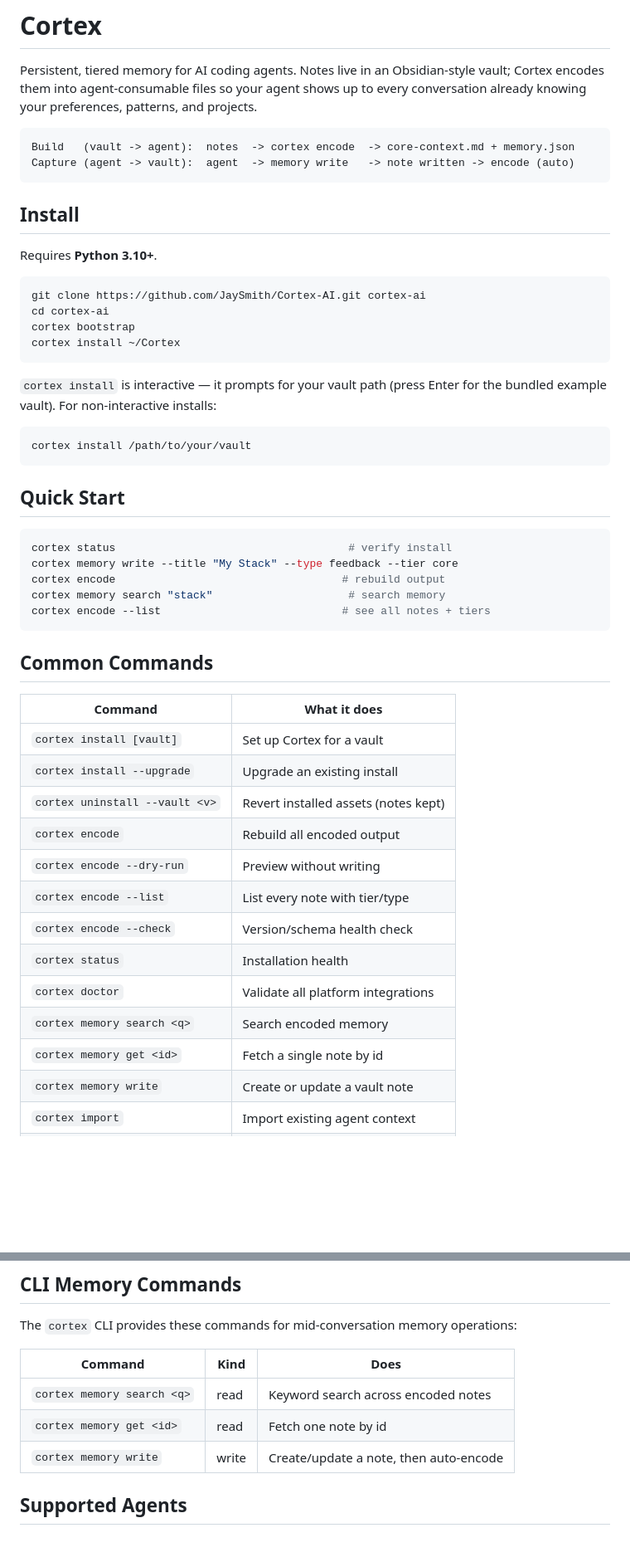
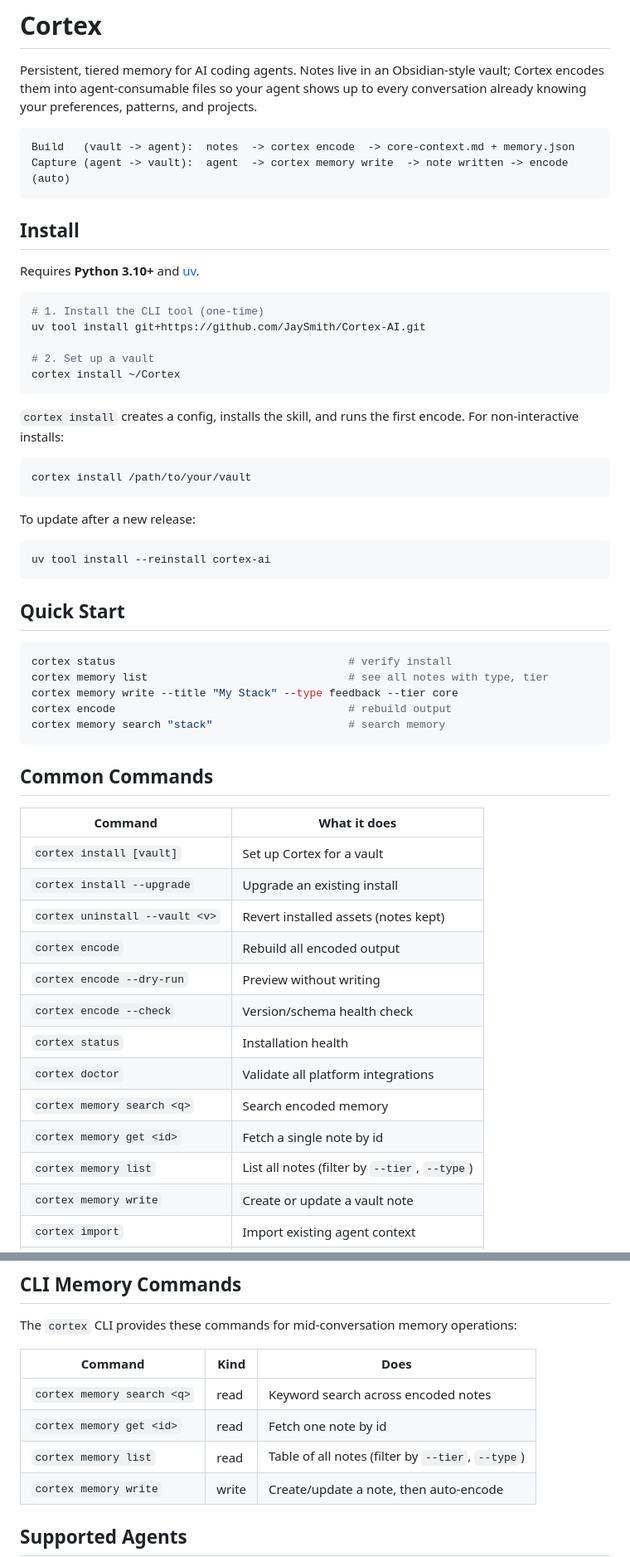
Before and after one commit to JaySmith/Cortex-AI, a Markdown page: README.md, 2 parts joined by grey strips. Shown at 83% size. Drawn GitHub-style; blank space fills up the shorter version.

Commit message:
docs: update README install steps and commands
- Install uses uv tool install (no more git clone + bootstrap)
- Add cortex memory list to command tables
- Replace cortex encode --list with cortex memory list
- Update CLI command references to use 'cortex memory' prefix

````diff
--- a/README.md
+++ b/README.md
@@ -7,35 +7,42 @@ patterns, and projects.
 
 ```
 Build   (vault -> agent):  notes  -> cortex encode  -> core-context.md + memory.json
-Capture (agent -> vault):  agent  -> memory write   -> note written -> encode (auto)
+Capture (agent -> vault):  agent  -> cortex memory write  -> note written -> encode (auto)
 ```
 
 ## Install
 
-Requires **Python 3.10+**.
+Requires **Python 3.10+** and [uv](https://docs.astral.sh/uv/).
 
 ```bash
-git clone https://github.com/JaySmith/Cortex-AI.git cortex-ai
-cd cortex-ai
-cortex bootstrap
+# 1. Install the CLI tool (one-time)
+uv tool install git+https://github.com/JaySmith/Cortex-AI.git
+
+# 2. Set up a vault
 cortex install ~/Cortex
 ```
 
-`cortex install` is interactive — it prompts for your vault path (press
-Enter for the bundled example vault). For non-interactive installs:
+`cortex install` creates a config, installs the skill, and runs the first
+encode. For non-interactive installs:
 
 ```bash
 cortex install /path/to/your/vault
+```
+
+To update after a new release:
+
+```bash
+uv tool install --reinstall cortex-ai
 ```
 
 ## Quick Start
 
 ```bash
 cortex status                                    # verify install
+cortex memory list                               # see all notes with type, tier
 cortex memory write --title "My Stack" --type feedback --tier core
-cortex encode                                   # rebuild output
+cortex encode                                    # rebuild output
 cortex memory search "stack"                     # search memory
-cortex encode --list                            # see all notes + tiers
 ```
 
 ## Common Commands
@@ -47,12 +54,12 @@ cortex encode --list                            # see all notes + tiers
 | `cortex uninstall --vault <v>` | Revert installed assets (notes kept) |
 | `cortex encode` | Rebuild all encoded output |
 | `cortex encode --dry-run` | Preview without writing |
-| `cortex encode --list` | List every note with tier/type |
 | `cortex encode --check` | Version/schema health check |
 | `cortex status` | Installation health |
 | `cortex doctor` | Validate all platform integrations |
 | `cortex memory search <q>` | Search encoded memory |
 | `cortex memory get <id>` | Fetch a single note by id |
+| `cortex memory list` | List all notes (filter by `--tier`, `--type`) |
 | `cortex memory write` | Create or update a vault note |
 | `cortex import` | Import existing agent context |
 | `cortex version` | Print version info |
@@ -81,6 +88,7 @@ The `cortex` CLI provides these commands for mid-conversation memory operations:
 |---------|------|------|
 | `cortex memory search <q>` | read | Keyword search across encoded notes |
 | `cortex memory get <id>`  | read | Fetch one note by id |
+| `cortex memory list`      | read | Table of all notes (filter by `--tier`, `--type`) |
 | `cortex memory write`     | write | Create/update a note, then auto-encode |
 
 ## Supported Agents
````
